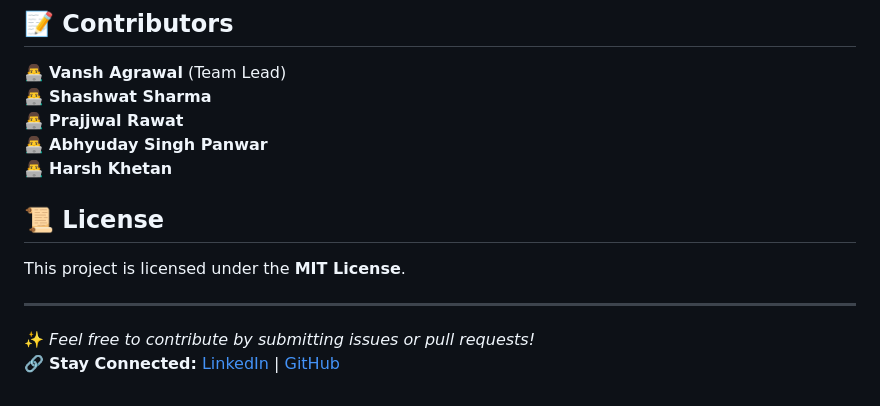
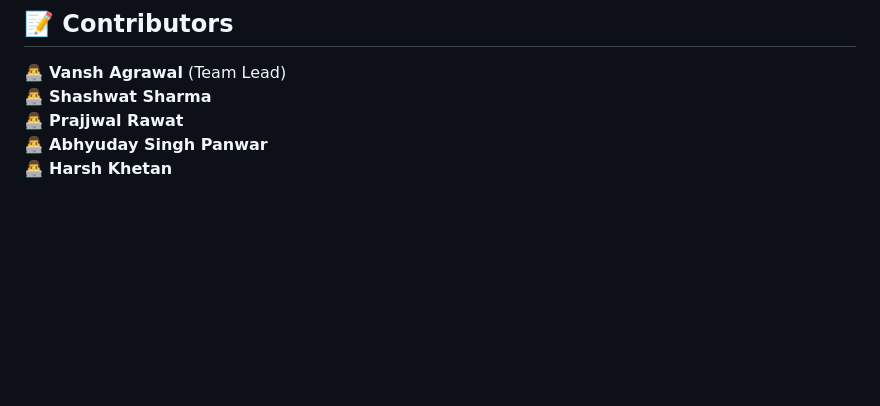
Before and after one commit to vansh070605/LUNG-CANCER-DETECTOR, a Markdown page: README.md, the part around the change. Rendered like a GitHub page; blank space fills up the shorter version.

```diff
--- a/README.md
+++ b/README.md
@@ -108,11 +108,3 @@ joblib.dump(model, "lung_cancer_model.pkl")
 👨‍💻 **Prajjwal Rawat**
 👨‍💻 **Abhyuday Singh Panwar**
 👨‍💻 **Harsh Khetan**
-
-## 📜 License
-This project is licensed under the **MIT License**.
-
----
-
-✨ *Feel free to contribute by submitting issues or pull requests!*
-🔗 **Stay Connected:** [LinkedIn](https://linkedin.com/in/your-profile) | [GitHub](https://github.com/vansh070605)
```
